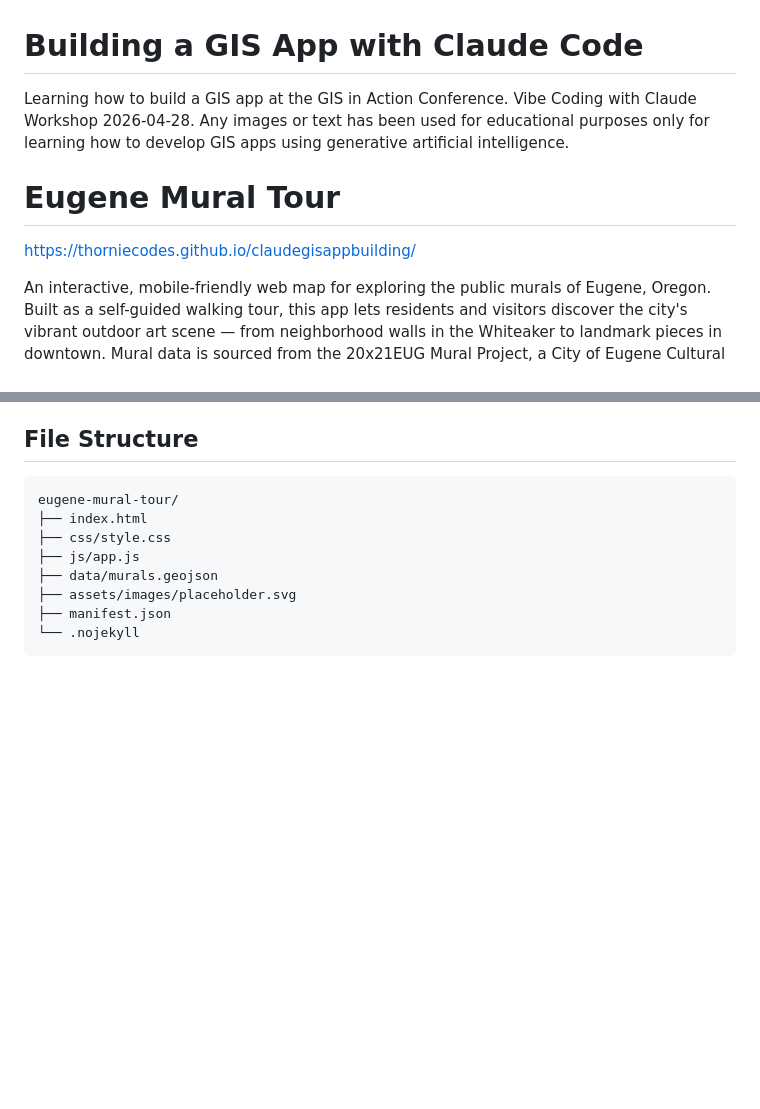
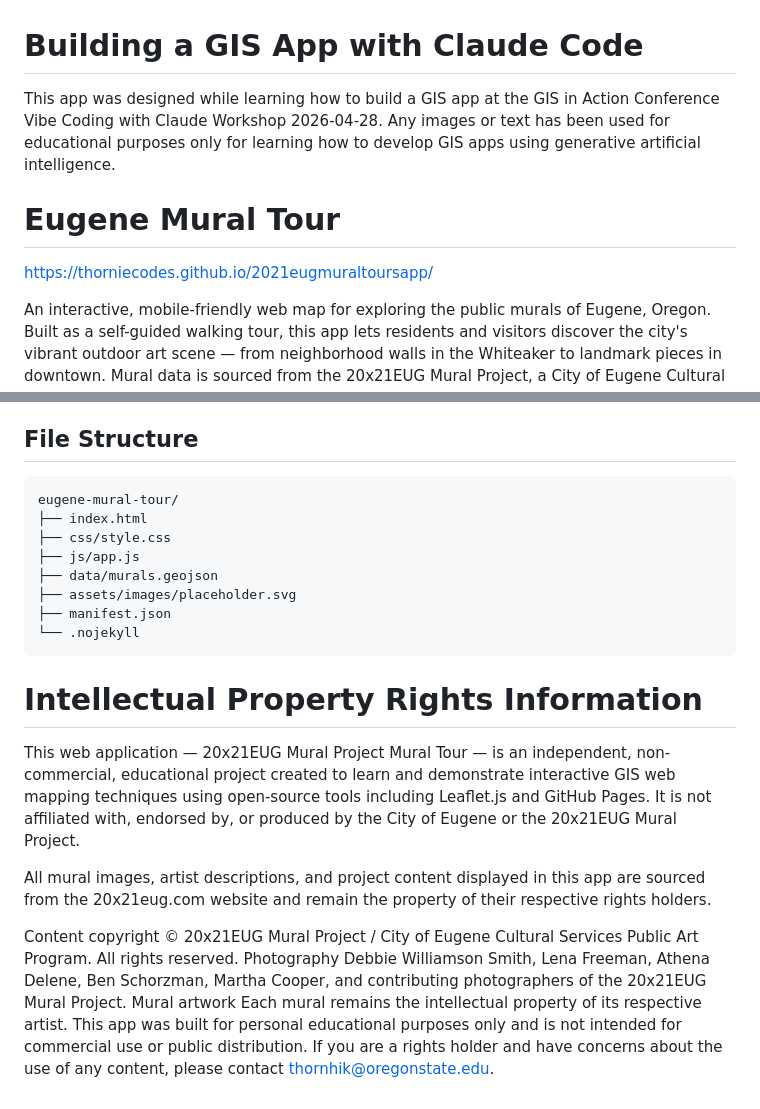
Before and after one commit to thorniecodes/claudegisappbuilding, a Markdown page: README.md, 2 parts joined by grey strips. Rendered like a GitHub page; blank space fills up the shorter version.

````diff
--- a/README.md
+++ b/README.md
@@ -1,8 +1,8 @@
 # Building a GIS App with Claude Code
-Learning how to build a GIS app at the GIS in Action Conference. Vibe Coding with Claude Workshop 2026-04-28. Any images or text has been used for educational purposes only for learning how to develop GIS apps using generative artificial intelligence.
+This app was designed while learning how to build a GIS app at the GIS in Action Conference Vibe Coding with Claude Workshop 2026-04-28. Any images or text has been used for educational purposes only for learning how to develop GIS apps using generative artificial intelligence.
 
 # Eugene Mural Tour
-[https://thorniecodes.github.io/claudegisappbuilding/](https://thorniecodes.github.io/claudegisappbuilding/)
+[https://thorniecodes.github.io/2021eugmuraltoursapp/](https://thorniecodes.github.io/2021eugmuraltoursapp/)
 
 An interactive, mobile-friendly web map for exploring the public murals of Eugene, Oregon. Built as a self-guided walking tour, this app lets residents and visitors discover the city's vibrant outdoor art scene — from neighborhood walls in the Whiteaker to landmark pieces in downtown.
 Mural data is sourced from the 20x21EUG Mural Project, a City of Eugene Cultural Services initiative that commissioned over 20 world-class murals by local, national, and international artists in preparation for the 2022 IAAF World Athletics Championships. Each pin on the map includes the artist's name, country of origin, year painted, address, and a description of the work and its context.
@@ -74,3 +74,16 @@ eugene-mural-tour/
 ├── manifest.json
 └── .nojekyll
 ```
+
+# Intellectual Property Rights Information
+This web application — 20x21EUG Mural Project Mural Tour — is an independent, non-commercial, educational project created to learn and demonstrate interactive GIS web mapping techniques using open-source tools including Leaflet.js and GitHub Pages. It is not affiliated with, endorsed by, or produced by the City of Eugene or the 20x21EUG Mural Project.
+
+All mural images, artist descriptions, and project content displayed in this app are sourced from the 20x21eug.com website and remain the property of their respective rights holders.
+
+Content copyright
+© 20x21EUG Mural Project / City of Eugene Cultural Services Public Art Program. All rights reserved.
+Photography
+Debbie Williamson Smith, Lena Freeman, Athena Delene, Ben Schorzman, Martha Cooper, and contributing photographers of the 20x21EUG Mural Project.
+Mural artwork
+Each mural remains the intellectual property of its respective artist.
+This app was built for personal educational purposes only and is not intended for commercial use or public distribution. If you are a rights holder and have concerns about the use of any content, please contact thornhik@oregonstate.edu.
````
